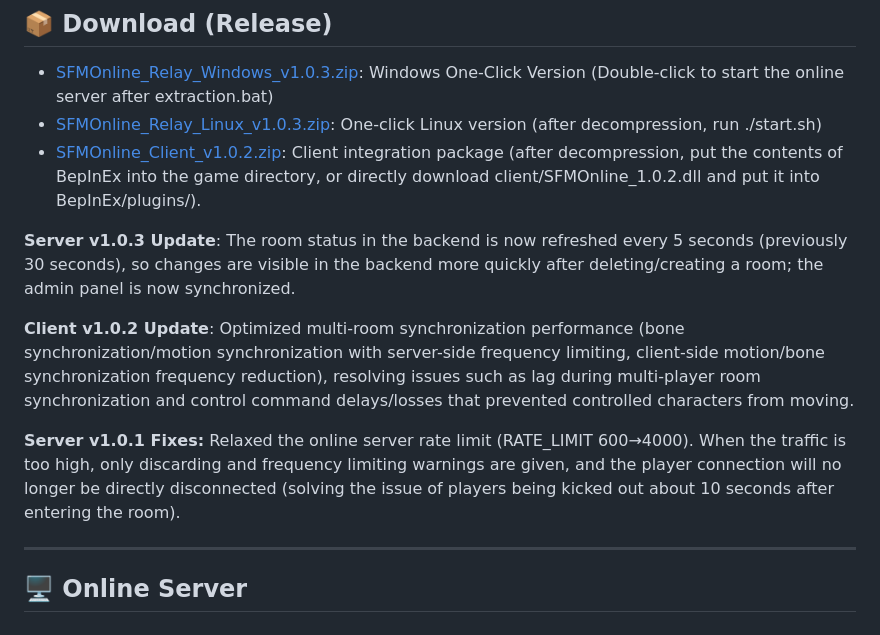
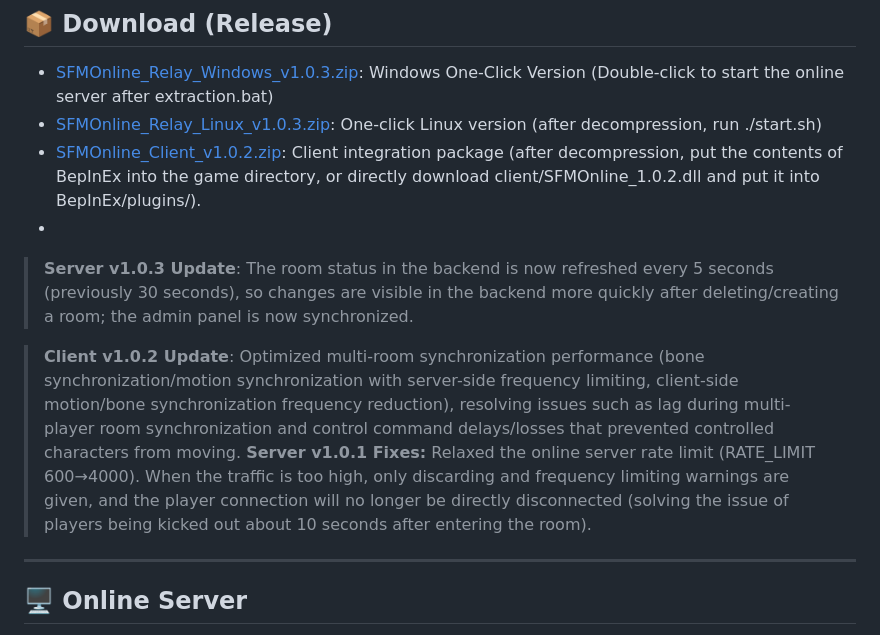
Before and after one commit to wuwupuo/manaka-sfm-mod-, a Markdown page: README_EN.md, the part around the change. Rendered like a GitHub page.

```diff
--- a/README_EN.md
+++ b/README_EN.md
@@ -44,12 +44,11 @@ For detailed instructions, please refer to [Client Usage Guide](client/Client-Us
 - [SFMOnline_Relay_Windows_v1.0.3.zip](release/SFMOnline_Relay_Windows_v1.0.3.zip): Windows One-Click Version (Double-click to start the online server after extraction.bat)
 - [SFMOnline_Relay_Linux_v1.0.3.zip](release/SFMOnline_Relay_Linux_v1.0.3.zip): One-click Linux version (after decompression, run ./start.sh)
 - [SFMOnline_Client_v1.0.2.zip](release/SFMOnline_Client_v1.0.2.zip): Client integration package (after decompression, put the contents of BepInEx into the game directory, or directly download client/SFMOnline_1.0.2.dll and put it into BepInEx/plugins/).
+-
+>  **Server v1.0.3 Update**: The room status in the backend is now refreshed every 5 seconds (previously 30 seconds), so changes are visible in the backend more quickly after deleting/creating a room; the admin panel is now synchronized.
 
-**Server v1.0.3 Update**: The room status in the backend is now refreshed every 5 seconds (previously 30 seconds), so changes are visible in the backend more quickly after deleting/creating a room; the admin panel is now synchronized.
->
-**Client v1.0.2 Update**: Optimized multi-room synchronization performance (bone synchronization/motion synchronization with server-side frequency limiting, client-side motion/bone synchronization frequency reduction), resolving issues such as lag during multi-player room synchronization and control command delays/losses that prevented controlled characters from moving.
->
-**Server v1.0.1 Fixes:** Relaxed the online server rate limit (RATE_LIMIT 600→4000). When the traffic is too high, only discarding and frequency limiting warnings are given, and the player connection will no longer be directly disconnected (solving the issue of players being kicked out about 10 seconds after entering the room).
+>  **Client v1.0.2 Update**: Optimized multi-room synchronization performance (bone synchronization/motion synchronization with server-side frequency limiting, client-side motion/bone synchronization frequency reduction), resolving issues such as lag during multi-player room synchronization and control command delays/losses that prevented controlled characters from moving.
+>  **Server v1.0.1 Fixes:** Relaxed the online server rate limit (RATE_LIMIT 600→4000). When the traffic is too high, only discarding and frequency limiting warnings are given, and the player connection will no longer be directly disconnected (solving the issue of players being kicked out about 10 seconds after entering the room).
 
 ---
 
```
